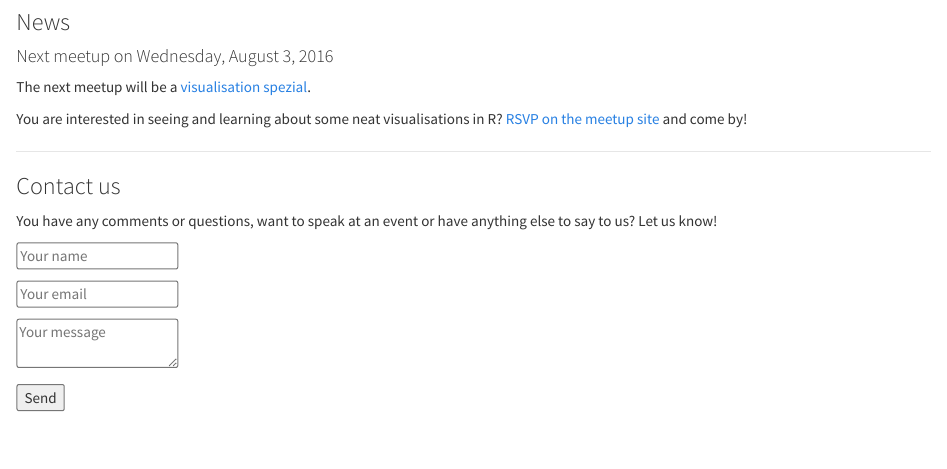
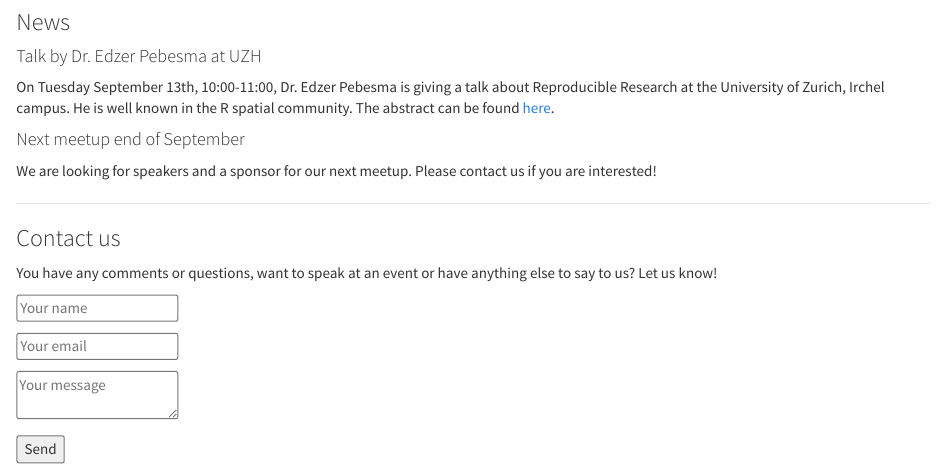
Before and after one commit to Zurich-R-User-Group/Zurich-R-User-Group.github.io, an R Markdown document (index.Rmd): the page in a window 1100 px wide, from 230 px down. Rendered offline with R 4.5, knitr and Pandoc, with nearby package versions.

Commit message:
new news

```diff
--- a/index.Rmd
+++ b/index.Rmd
@@ -12,12 +12,15 @@ We will try to gather information about our [meetups](http://www.meetup.com/Zuri
 
 
 ### News
-#### Next meetup on Wednesday, August 3, 2016
-The next meetup will be a [visualisation spezial](http://www.meetup.com/Zurich-R-User-Group/events/231840730/).
+#### Talk by Dr. Edzer Pebesma at UZH
+On Tuesday September 13th, 10:00-11:00, Dr. Edzer Pebesma is giving a talk
+about Reproducible Research at the University of Zurich, Irchel campus. He is
+well known in the R spatial community. The abstract can be found
+[here](http://www.geo.uzh.ch/microsite/reproducible_research/poster/GIUZ_Pebesma_abstract.pdf).
 
-You are interested in seeing and learning about some neat visualisations in R?
-[RSVP on the meetup site](http://www.meetup.com/Zurich-R-User-Group/events/231840730/) and come by!
-
+#### Next meetup end of September
+We are looking for speakers and a sponsor for our next meetup. Please contact
+us if you are interested!
 
 
 ----
```
Also changed, not shown: index.html.
